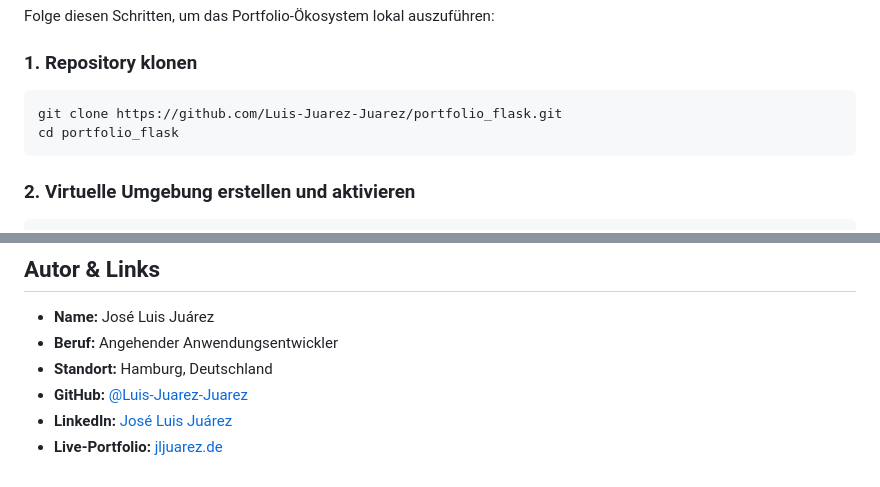
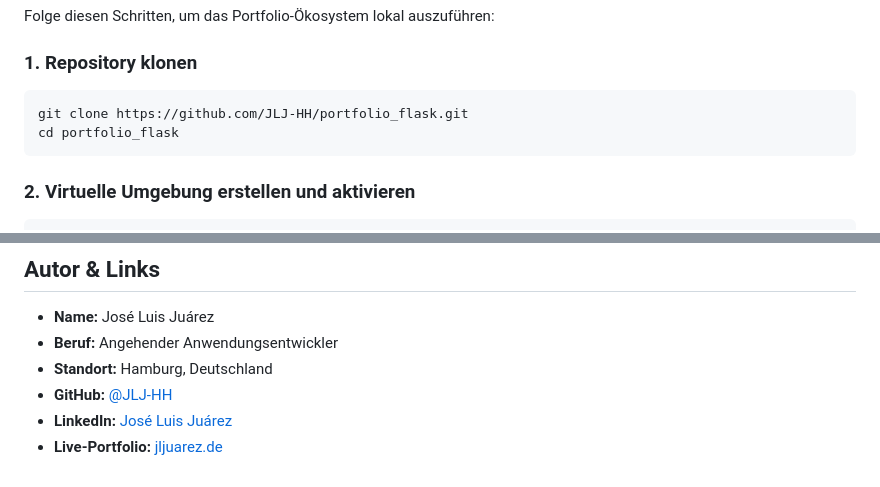
Before and after one commit to JLJ-HH/portfolio_flask, a Markdown page: README.md, 2 parts joined by grey strips. Drawn GitHub-style.

Commit message:
Update GitHub username in README.md

````diff
--- a/README.md
+++ b/README.md
@@ -119,7 +119,7 @@ Folge diesen Schritten, um das Portfolio-Ökosystem lokal auszuführen:
 ### 1. Repository klonen
 
 ```bash
-git clone https://github.com/Luis-Juarez-Juarez/portfolio_flask.git
+git clone https://github.com/JLJ-HH/portfolio_flask.git
 cd portfolio_flask
 ```
 
@@ -178,6 +178,6 @@ Das Portfolio ist speziell für die Ausführung in Shared-Hosting-Umgebungen via
 - **Name:** José Luis Juárez
 - **Beruf:** Angehender Anwendungsentwickler
 - **Standort:** Hamburg, Deutschland
-- **GitHub:** [@Luis-Juarez-Juarez](https://github.com/Luis-Juarez-Juarez)
+- **GitHub:** [@JLJ-HH](https://github.com/JLJ-HH)
 - **LinkedIn:** [José Luis Juárez](https://www.linkedin.com/in/jose-luis-juarez/)
 - **Live-Portfolio:** [jljuarez.de](https://jljuarez.de/)
````
